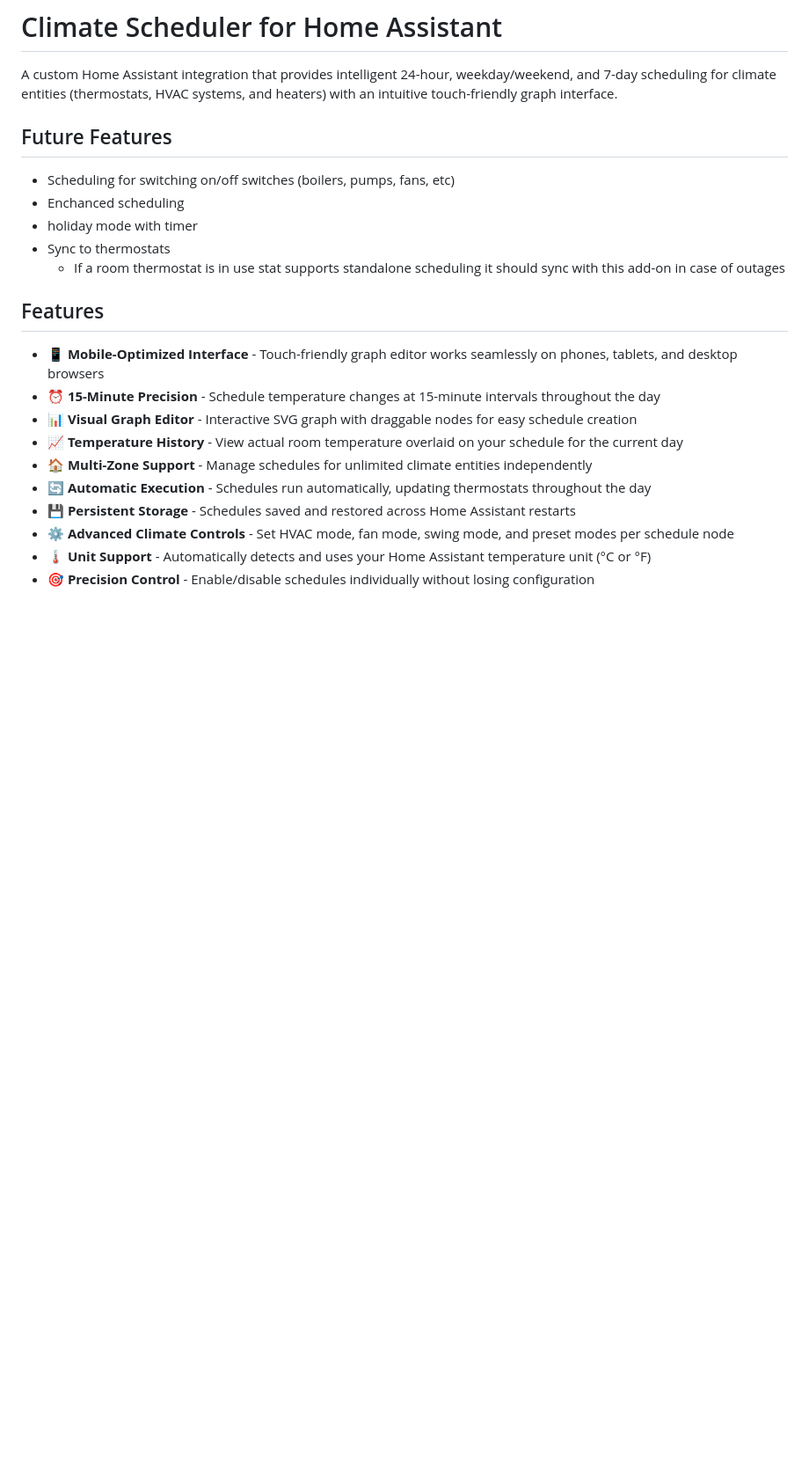
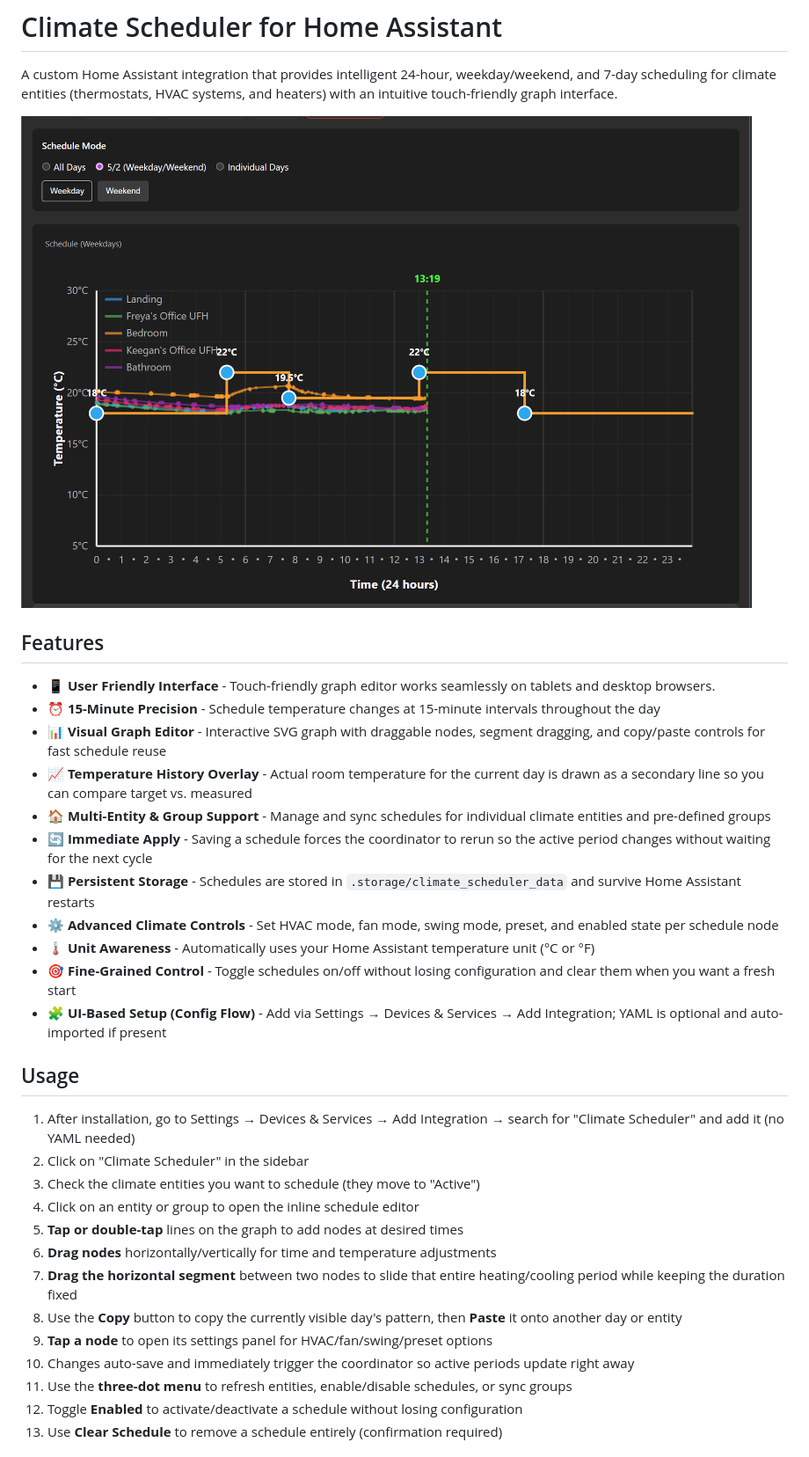
Before and after one commit to kneave/climate-scheduler, a Markdown page: README.md, the part around the change printed below. Shown: that part at 88% size. GitHub-like rendering; pictures changed too: screenshots/graph-editor.png (added); blank space fills up the shorter version.

Commit message:
updated documentation, installation flow

```diff
--- a/README.md
+++ b/README.md
@@ -2,22 +2,36 @@
 
 A custom Home Assistant integration that provides intelligent 24-hour, weekday/weekend, and 7-day scheduling for climate entities (thermostats, HVAC systems, and heaters) with an intuitive touch-friendly graph interface.
 
-## Future Features
-- Scheduling for switching on/off switches (boilers, pumps, fans, etc)
-- Enchanced scheduling
-- holiday mode with timer
-- Sync to thermostats
-  - If a room thermostat is in use stat supports standalone scheduling it should sync with this add-on in case of outages
+![Graph Editor](screenshots/graph-editor.png)
+
 
 ## Features
 
-- 📱 **Mobile-Optimized Interface** - Touch-friendly graph editor works seamlessly on phones, tablets, and desktop browsers
+- 📱 **User Friendly Interface** - Touch-friendly graph editor works seamlessly on tablets and desktop browsers.
 - ⏰ **15-Minute Precision** - Schedule temperature changes at 15-minute intervals throughout the day
-- 📊 **Visual Graph Editor** - Interactive SVG graph with draggable nodes for easy schedule creation
-- 📈 **Temperature History** - View actual room temperature overlaid on your schedule for the current day
-- 🏠 **Multi-Zone Support** - Manage schedules for unlimited climate entities independently
-- 🔄 **Automatic Execution** - Schedules run automatically, updating thermostats throughout the day
-- 💾 **Persistent Storage** - Schedules saved and restored across Home Assistant restarts
-- ⚙️ **Advanced Climate Controls** - Set HVAC mode, fan mode, swing mode, and preset modes per schedule node
-- 🌡️ **Unit Support** - Automatically detects and uses your Home Assistant temperature unit (°C or °F)
-- 🎯 **Precision Control** - Enable/disable schedules individually without losing configuration
+- 📊 **Visual Graph Editor** - Interactive SVG graph with draggable nodes, segment dragging, and copy/paste controls for fast schedule reuse
+- 📈 **Temperature History Overlay** - Actual room temperature for the current day is drawn as a secondary line so you can compare target vs. measured
+- 🏠 **Multi-Entity & Group Support** - Manage and sync schedules for individual climate entities and pre-defined groups
+- 🔄 **Immediate Apply** - Saving a schedule forces the coordinator to rerun so the active period changes without waiting for the next cycle
+- 💾 **Persistent Storage** - Schedules are stored in `.storage/climate_scheduler_data` and survive Home Assistant restarts
+- ⚙️ **Advanced Climate Controls** - Set HVAC mode, fan mode, swing mode, preset, and enabled state per schedule node
+- 🌡️ **Unit Awareness** - Automatically uses your Home Assistant temperature unit (°C or °F)
+- 🎯 **Fine-Grained Control** - Toggle schedules on/off without losing configuration and clear them when you want a fresh start
+- 🧩 **UI-Based Setup (Config Flow)** - Add via Settings → Devices & Services → Add Integration; YAML is optional and auto-imported if present
+
+## Usage
+
+1. After installation, go to Settings → Devices & Services → Add Integration → search for "Climate Scheduler" and add it (no YAML needed)
+2. Click on "Climate Scheduler" in the sidebar
+3. Check the climate entities you want to schedule (they move to "Active")
+4. Click on an entity or group to open the inline schedule editor
+5. **Tap or double-tap** lines on the graph to add nodes at desired times
+6. **Drag nodes** horizontally/vertically for time and temperature adjustments
+7. **Drag the horizontal segment** between two nodes to slide that entire heating/cooling period while keeping the duration fixed
+8. Use the **Copy** button to copy the currently visible day's pattern, then **Paste** it onto another day or entity
+9. **Tap a node** to open its settings panel for HVAC/fan/swing/preset options
+10. Changes auto-save and immediately trigger the coordinator so active periods update right away
+11. Use the **three-dot menu** to refresh entities, enable/disable schedules, or sync groups
+12. Toggle **Enabled** to activate/deactivate a schedule without losing configuration
+13. Use **Clear Schedule** to remove a schedule entirely (confirmation required)
+
```
Also changed, not shown: other parts of README.md (+26 -18 lines), screenshots/5-2-editor.png (added), screenshots/7-day-scheduler.png (added), screenshots/daily-scheduler.png (added), screenshots/grouped-entities.png (added), screenshots/schedule_editor.png (added), 5 other files.
